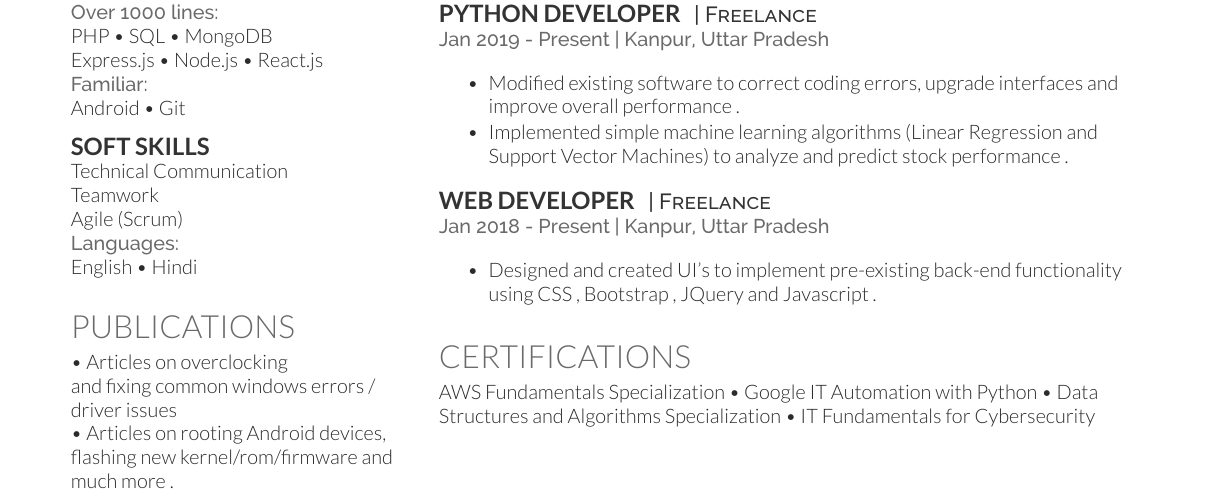
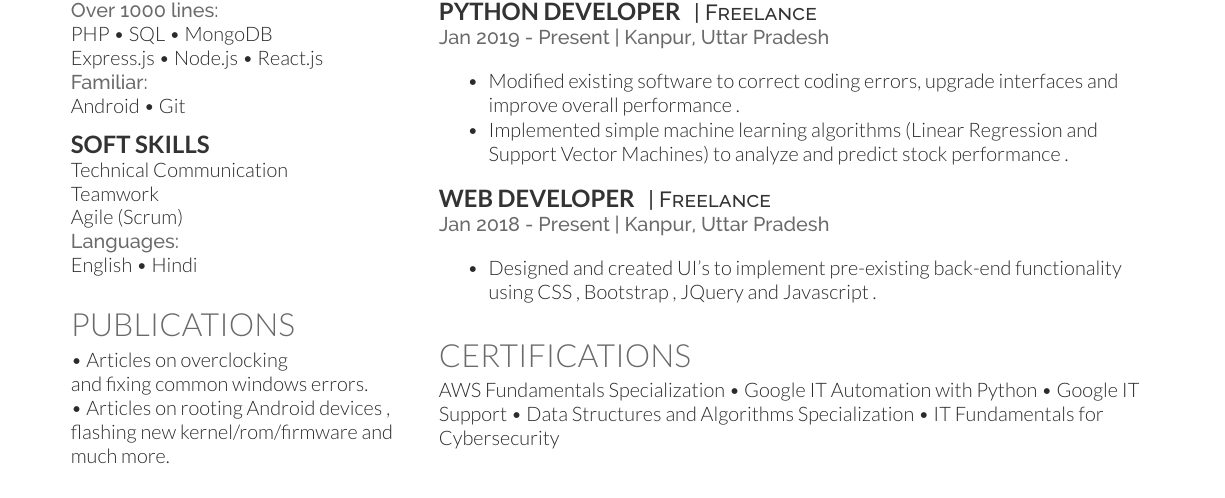
Before and after one commit to arynn-gupta/resume, a LaTeX CV (deedy_resume-openfont.tex): part of page 2 of 2 before the commit and part of page 1 of 2 after it, cut so that both start at the same text. Compiled offline with XeLaTeX.

Commit message:
Initial Commit

```diff
--- a/deedy_resume-openfont.tex
+++ b/deedy_resume-openfont.tex
@@ -141,9 +141,8 @@ English \textbullet{} Hindi\\
 
 \section{Publications}
 \textbullet{} Articles on overclocking \\
-and fixing common windows errors / driver issues \\
-\textbullet{} Articles on rooting Android devices, \\
-flashing new kernel/rom/firmware and much more .
+and fixing common windows errors. \\
+\textbullet{} Articles on rooting Android devices ,\\flashing new kernel/rom/firmware and much more.
 \sectionsep
 
 %%%%%%%%%%%%%%%%%%%%%%%%%%%%%%%%%%%%%%
@@ -238,6 +237,7 @@ flashing new kernel/rom/firmware and much more .
 \section{Certifications}
 AWS Fundamentals Specialization
 \textbullet{} Google IT Automation with Python
+\textbullet{} Google IT Support
 \textbullet{} Data Structures and Algorithms Specialization
 \textbullet{} IT Fundamentals for Cybersecurity
 \sectionsep
```
Also changed, not shown: resume.pdf.
